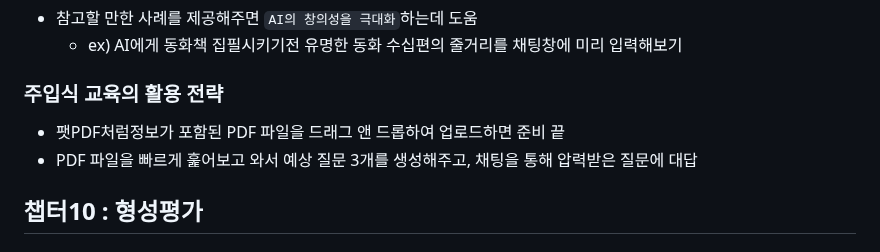
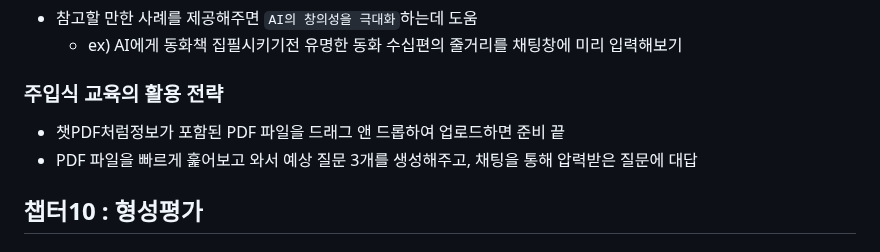
Before and after one commit to spiders22v/TIL, a Markdown page: book/2023.12_프롬프트 엔지니어링.md, the part around the change. GitHub-like rendering.

```diff
--- a/book/2023.12_프롬프트 엔지니어링.md
+++ b/book/2023.12_프롬프트 엔지니어링.md
@@ -364,7 +364,7 @@
 
 
 ### 주입식 교육의 활용 전략
-- 팻PDF처럼정보가 포함된 PDF 파일을 드래그 앤 드롭하여 업로드하면 준비 끝
+- 챗PDF처럼정보가 포함된 PDF 파일을 드래그 앤 드롭하여 업로드하면 준비 끝
 - PDF 파일을 빠르게 훑어보고 와서 예상 질문 3개를 생성해주고, 채팅을 통해 압력받은 질문에 대답
 
 ## 챕터10 : 형성평가
```
